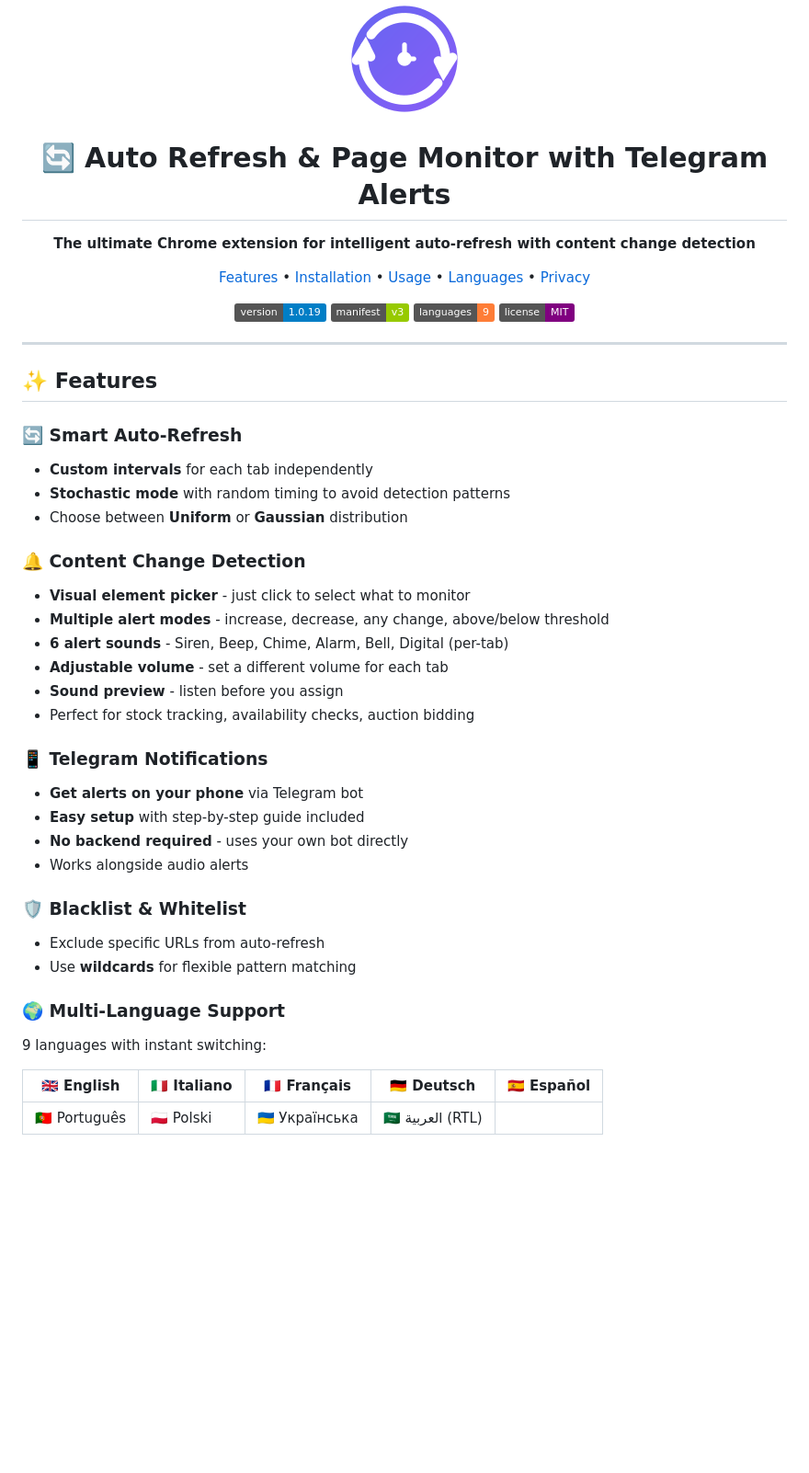
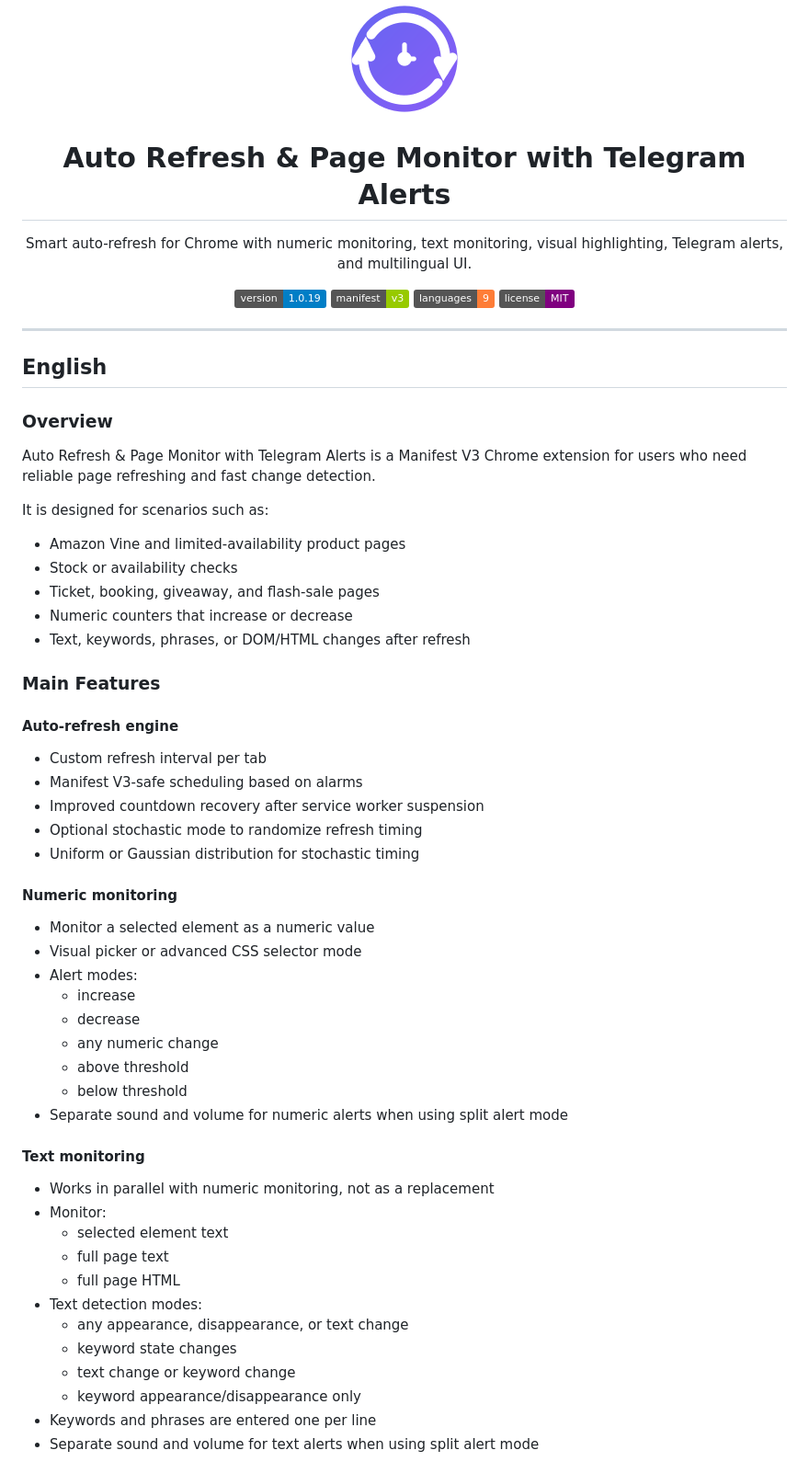
Before and after one commit to gnicolai/advanced-auto-refresher, a Markdown page: README.md, the part around one of its changes. Shown at 92% size. Rendered like a GitHub page; badges without logos; blank space fills up the shorter version.

Commit message:
Expand bilingual README documentation

```diff
--- a/README.md
+++ b/README.md
@@ -2,18 +2,10 @@
   <img src="assets/icon128.png" alt="Auto Refresh & Page Monitor Logo" width="128" height="128">
 </p>
 
-<h1 align="center">🔄 Auto Refresh & Page Monitor with Telegram Alerts</h1>
+<h1 align="center">Auto Refresh &amp; Page Monitor with Telegram Alerts</h1>
 
 <p align="center">
-  <strong>The ultimate Chrome extension for intelligent auto-refresh with content change detection</strong>
-</p>
-
-<p align="center">
-  <a href="#features">Features</a> •
-  <a href="#installation">Installation</a> •
-  <a href="#usage">Usage</a> •
-  <a href="#languages">Languages</a> •
-  <a href="#privacy">Privacy</a>
+  Smart auto-refresh for Chrome with numeric monitoring, text monitoring, visual highlighting, Telegram alerts, and multilingual UI.
 </p>
 
 <p align="center">
@@ -25,34 +17,54 @@
 
 ---
 
-## ✨ Features
+## English
 
-### 🔄 Smart Auto-Refresh
-- **Custom intervals** for each tab independently
-- **Stochastic mode** with random timing to avoid detection patterns
-- Choose between **Uniform** or **Gaussian** distribution
+### Overview
 
-### 🔔 Content Change Detection
-- **Visual element picker** - just click to select what to monitor
-- **Multiple alert modes** - increase, decrease, any change, above/below threshold
-- **6 alert sounds** - Siren, Beep, Chime, Alarm, Bell, Digital (per-tab)
-- **Adjustable volume** - set a different volume for each tab
-- **Sound preview** - listen before you assign
-- Perfect for stock tracking, availability checks, auction bidding
+Auto Refresh & Page Monitor with Telegram Alerts is a Manifest V3 Chrome extension for users who need reliable page refreshing and fast change detection.
 
-### 📱 Telegram Notifications
-- **Get alerts on your phone** via Telegram bot
-- **Easy setup** with step-by-step guide included
-- **No backend required** - uses your own bot directly
-- Works alongside audio alerts
+It is designed for scenarios such as:
 
-### 🛡️ Blacklist & Whitelist
-- Exclude specific URLs from auto-refresh
-- Use **wildcards** for flexible pattern matching
+- Amazon Vine and limited-availability product pages
+- Stock or availability checks
+- Ticket, booking, giveaway, and flash-sale pages
+- Numeric counters that increase or decrease
+- Text, keywords, phrases, or DOM/HTML changes after refresh
 
-### 🌍 Multi-Language Support
-9 languages with instant switching:
+### Main Features
 
-| 🇬🇧 English | 🇮🇹 Italiano | 🇫🇷 Français | 🇩🇪 Deutsch | 🇪🇸 Español |
-|------------|-------------|-------------|------------|-------------|
-| 🇵🇹 Português | 🇵🇱 Polski | 🇺🇦 Українська | 🇸🇦 العربية (RTL) | |
+#### Auto-refresh engine
+
+- Custom refresh interval per tab
+- Manifest V3-safe scheduling based on alarms
+- Improved countdown recovery after service worker suspension
+- Optional stochastic mode to randomize refresh timing
+- Uniform or Gaussian distribution for stochastic timing
+
+#### Numeric monitoring
+
+- Monitor a selected element as a numeric value
+- Visual picker or advanced CSS selector mode
+- Alert modes:
+  - increase
+  - decrease
+  - any numeric change
+  - above threshold
+  - below threshold
+- Separate sound and volume for numeric alerts when using split alert mode
+
+#### Text monitoring
+
+- Works in parallel with numeric monitoring, not as a replacement
+- Monitor:
+  - selected element text
+  - full page text
+  - full page HTML
+- Text detection modes:
+  - any appearance, disappearance, or text change
+  - keyword state changes
+  - text change or keyword change
+  - keyword appearance/disappearance only
+- Keywords and phrases are entered one per line
+- Separate sound and volume for text alerts when using split alert mode
+
```
Also changed, not shown: other parts of README.md (+381 -116 lines).
